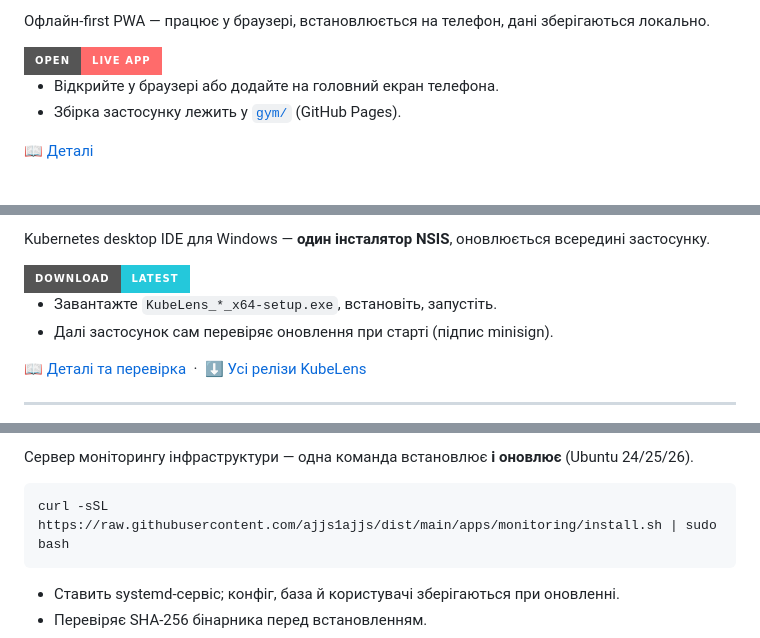
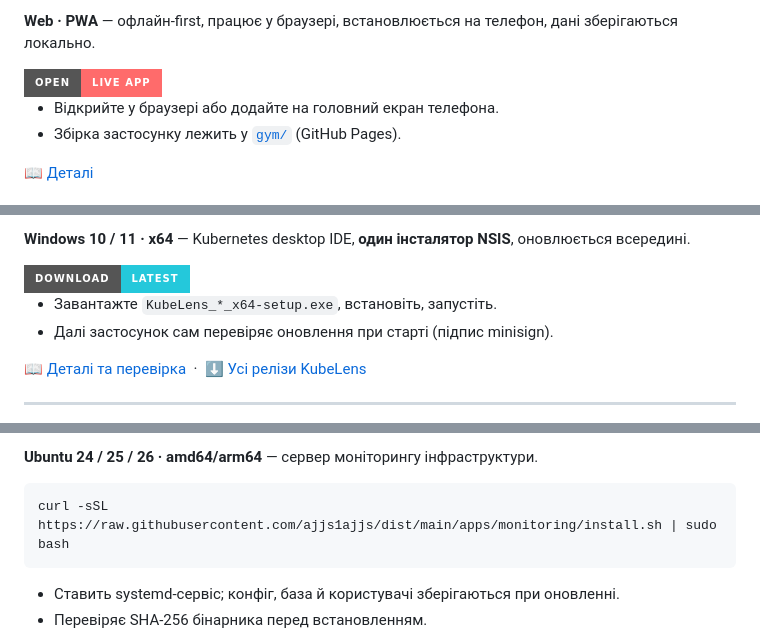
Before and after one commit to ajjs1ajjs/dist, a Markdown page: README.md, 3 parts joined by grey strips. Rendered like a GitHub page; badges without logos.

````diff
--- a/README.md
+++ b/README.md
@@ -128,5 +238,5 @@ curl -fsSL https://raw.githubusercontent.com/ajjs1ajjs/dist/main/apps/bck/instal
 
-Офлайн-first PWA — працює у браузері, встановлюється на телефон, дані зберігаються локально.
+**Web · PWA** — офлайн-first, працює у браузері, встановлюється на телефон, дані зберігаються локально.
 
 <a href="https://ajjs1ajjs.github.io/dist/gym/">
   <img src="https://img.shields.io/badge/Open-live_app-FF6B6B?style=for-the-badge" alt="Відкрити застосунок">
@@ -147,5 +257,5 @@ curl -fsSL https://raw.githubusercontent.com/ajjs1ajjs/dist/main/apps/bck/instal
 
-Kubernetes desktop IDE для Windows — **один інсталятор NSIS**, оновлюється всередині застосунку.
+**Windows 10 / 11 · x64** — Kubernetes desktop IDE, **один інсталятор NSIS**, оновлюється всередині.
 
 <a href="https://github.com/ajjs1ajjs/dist/releases?q=kubelens">
   <img src="https://img.shields.io/badge/Download-latest-24C8DB?style=for-the-badge" alt="Завантажити останню версію">
@@ -166,5 +276,5 @@ Kubernetes desktop IDE для Windows — **один інсталятор NSIS**
 
-Сервер моніторингу інфраструктури — одна команда встановлює **і оновлює** (Ubuntu 24/25/26).
+**Ubuntu 24 / 25 / 26 · amd64/arm64** — сервер моніторингу інфраструктури.
 
 ```bash
 curl -sSL https://raw.githubusercontent.com/ajjs1ajjs/dist/main/apps/monitoring/install.sh | sudo bash
````
Also changed, not shown: other parts of README.md (+139 -32 lines).
